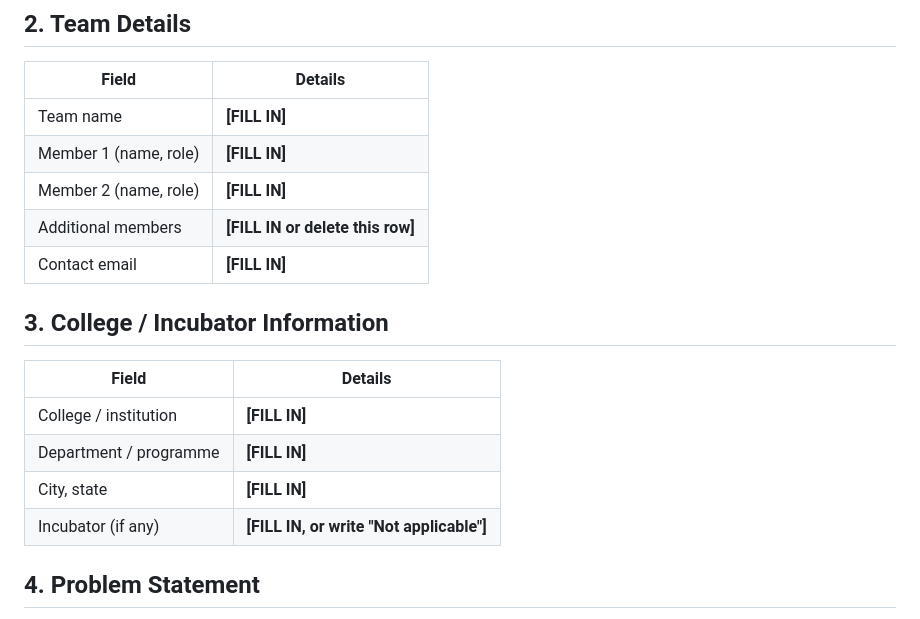
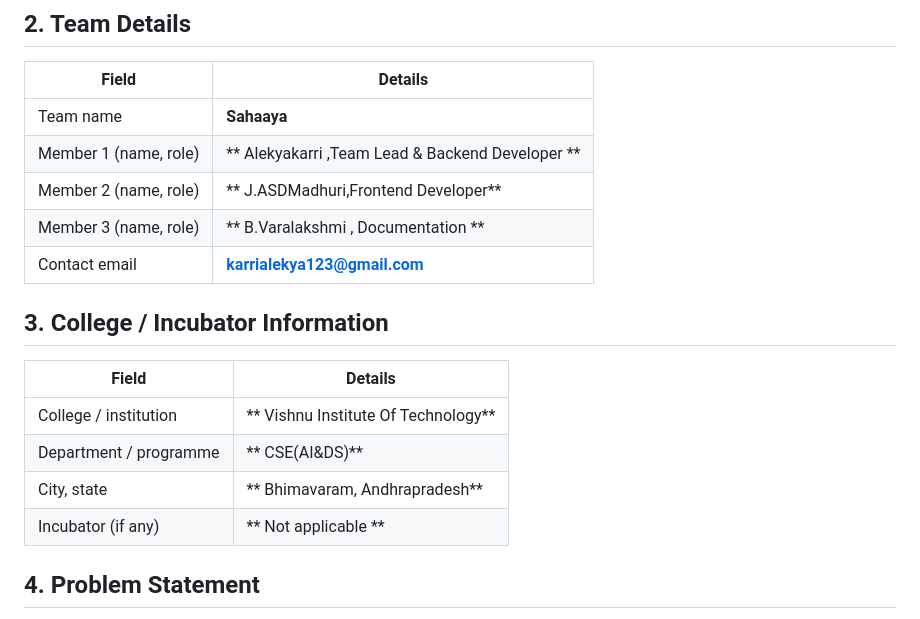
Before and after one commit to Alekyakarri/Sahaaya, a Markdown page: README.md, the part around the change. Rendered like a GitHub page.

Commit message:
Update team and college details in README

```diff
--- a/README.md
+++ b/README.md
@@ -35,20 +35,20 @@ Submitted to the Digital Twin Challenge as a proof-of-concept prototype with cod
 
 | Field | Details |
 |---|---|
-| Team name | **[FILL IN]** |
-| Member 1 (name, role) | **[FILL IN]** |
-| Member 2 (name, role) | **[FILL IN]** |
-| Additional members | **[FILL IN or delete this row]** |
-| Contact email | **[FILL IN]** |
+| Team name | **Sahaaya** |
+| Member 1 (name, role) | ** Alekyakarri ,Team Lead & Backend Developer ** |
+| Member 2 (name, role) | ** J.ASDMadhuri,Frontend Developer** |
+| Member 3 (name, role) | ** B.Varalakshmi , Documentation ** |
+| Contact email | **karrialekya123@gmail.com** |
 
 ## 3. College / Incubator Information
 
 | Field | Details |
 |---|---|
-| College / institution | **[FILL IN]** |
-| Department / programme | **[FILL IN]** |
-| City, state | **[FILL IN]** |
-| Incubator (if any) | **[FILL IN, or write "Not applicable"]** |
+| College / institution | ** Vishnu Institute Of Technology** |
+| Department / programme | ** CSE(AI&DS)** |
+| City, state | ** Bhimavaram, Andhrapradesh** |
+| Incubator (if any) | ** Not applicable ** |
 
 ## 4. Problem Statement
 
```
